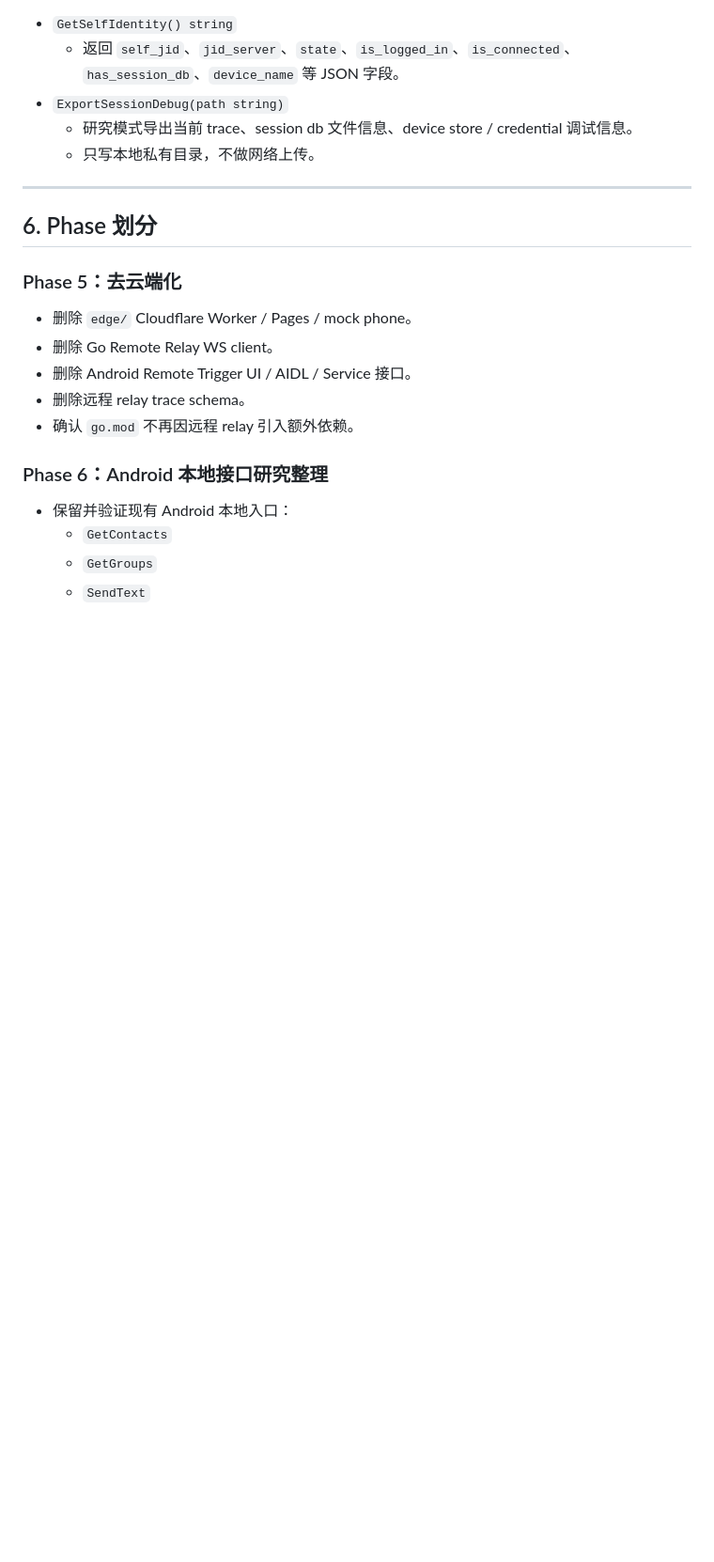
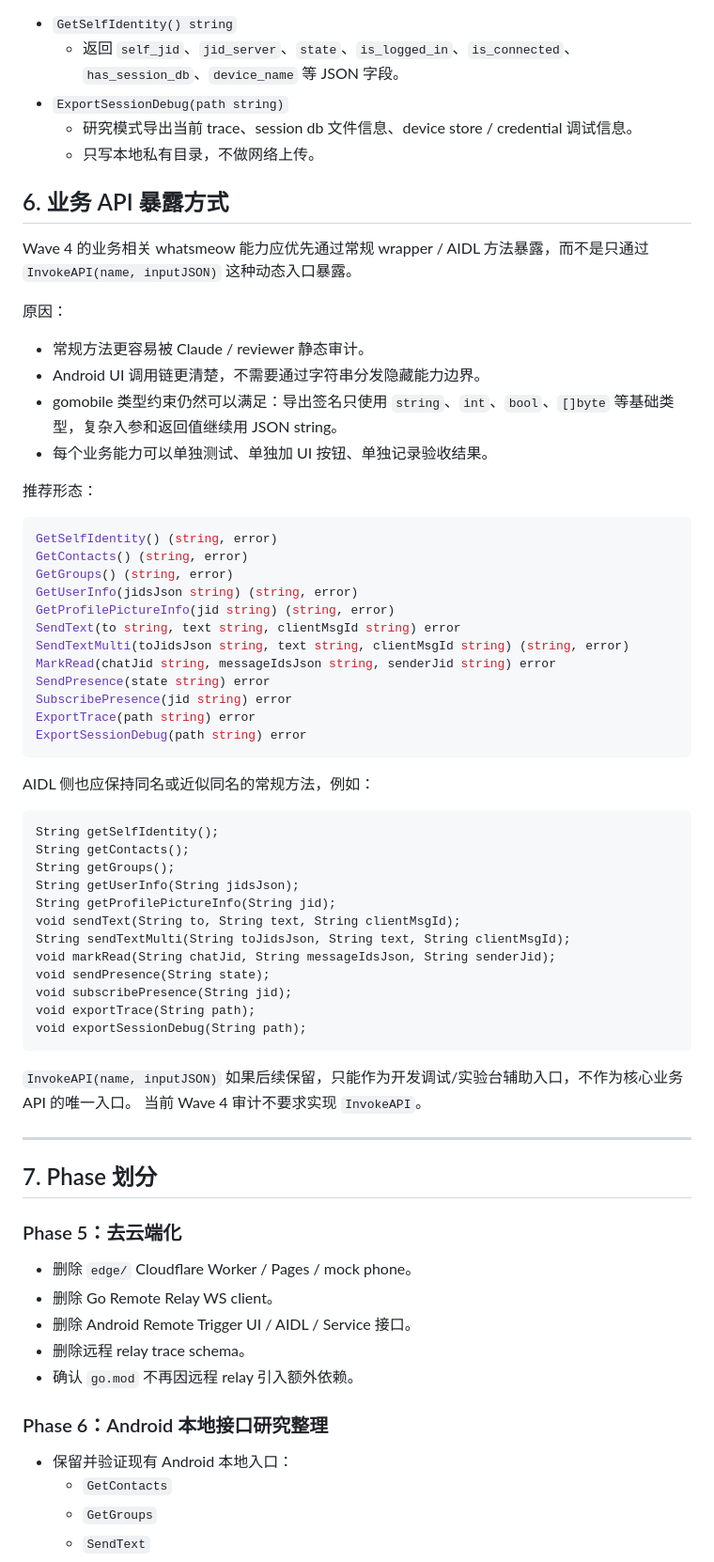
Before and after one commit to magicxiaomin/wa, a Markdown page: SPEC_WAVE4.md, the part around one of its changes. Shown at 94% size. GitHub-like rendering; blank space fills up the shorter version.

Commit message:
docs: prefer explicit Wave 4 business APIs

````diff
--- a/SPEC_WAVE4.md
+++ b/SPEC_WAVE4.md
@@ -130,9 +130,58 @@ issue 附件、review 附件或对外证明材料。
   - 研究模式导出当前 trace、session db 文件信息、device store / credential 调试信息。
   - 只写本地私有目录，不做网络上传。
 
+## 6. 业务 API 暴露方式
+
+Wave 4 的业务相关 whatsmeow 能力应优先通过常规 wrapper / AIDL 方法暴露，而不是只通过
+`InvokeAPI(name, inputJSON)` 这种动态入口暴露。
+
+原因：
+
+- 常规方法更容易被 Claude / reviewer 静态审计。
+- Android UI 调用链更清楚，不需要通过字符串分发隐藏能力边界。
+- gomobile 类型约束仍然可以满足：导出签名只使用 `string`、`int`、`bool`、`[]byte` 等基础类型，复杂入参和返回值继续用 JSON string。
+- 每个业务能力可以单独测试、单独加 UI 按钮、单独记录验收结果。
+
+推荐形态：
+
+```go
+GetSelfIdentity() (string, error)
+GetContacts() (string, error)
+GetGroups() (string, error)
+GetUserInfo(jidsJson string) (string, error)
+GetProfilePictureInfo(jid string) (string, error)
+SendText(to string, text string, clientMsgId string) error
+SendTextMulti(toJidsJson string, text string, clientMsgId string) (string, error)
+MarkRead(chatJid string, messageIdsJson string, senderJid string) error
+SendPresence(state string) error
+SubscribePresence(jid string) error
+ExportTrace(path string) error
+ExportSessionDebug(path string) error
+```
+
+AIDL 侧也应保持同名或近似同名的常规方法，例如：
+
+```aidl
+String getSelfIdentity();
+String getContacts();
+String getGroups();
+String getUserInfo(String jidsJson);
+String getProfilePictureInfo(String jid);
+void sendText(String to, String text, String clientMsgId);
+String sendTextMulti(String toJidsJson, String text, String clientMsgId);
+void markRead(String chatJid, String messageIdsJson, String senderJid);
+void sendPresence(String state);
+void subscribePresence(String jid);
+void exportTrace(String path);
+void exportSessionDebug(String path);
+```
+
+`InvokeAPI(name, inputJSON)` 如果后续保留，只能作为开发调试/实验台辅助入口，不作为核心业务 API 的唯一入口。
+当前 Wave 4 审计不要求实现 `InvokeAPI`。
+
 ---
 
-## 6. Phase 划分
+## 7. Phase 划分
 
 ### Phase 5：去云端化
 
````
Also changed, not shown: other parts of SPEC_WAVE4.md (+4 -2 lines), ACCEPTANCE_WAVE4.md (+4 -0 lines), CLAUDE_REVIEW_HANDOFF_WAVE4_MVP.md (+27 -0 lines).
